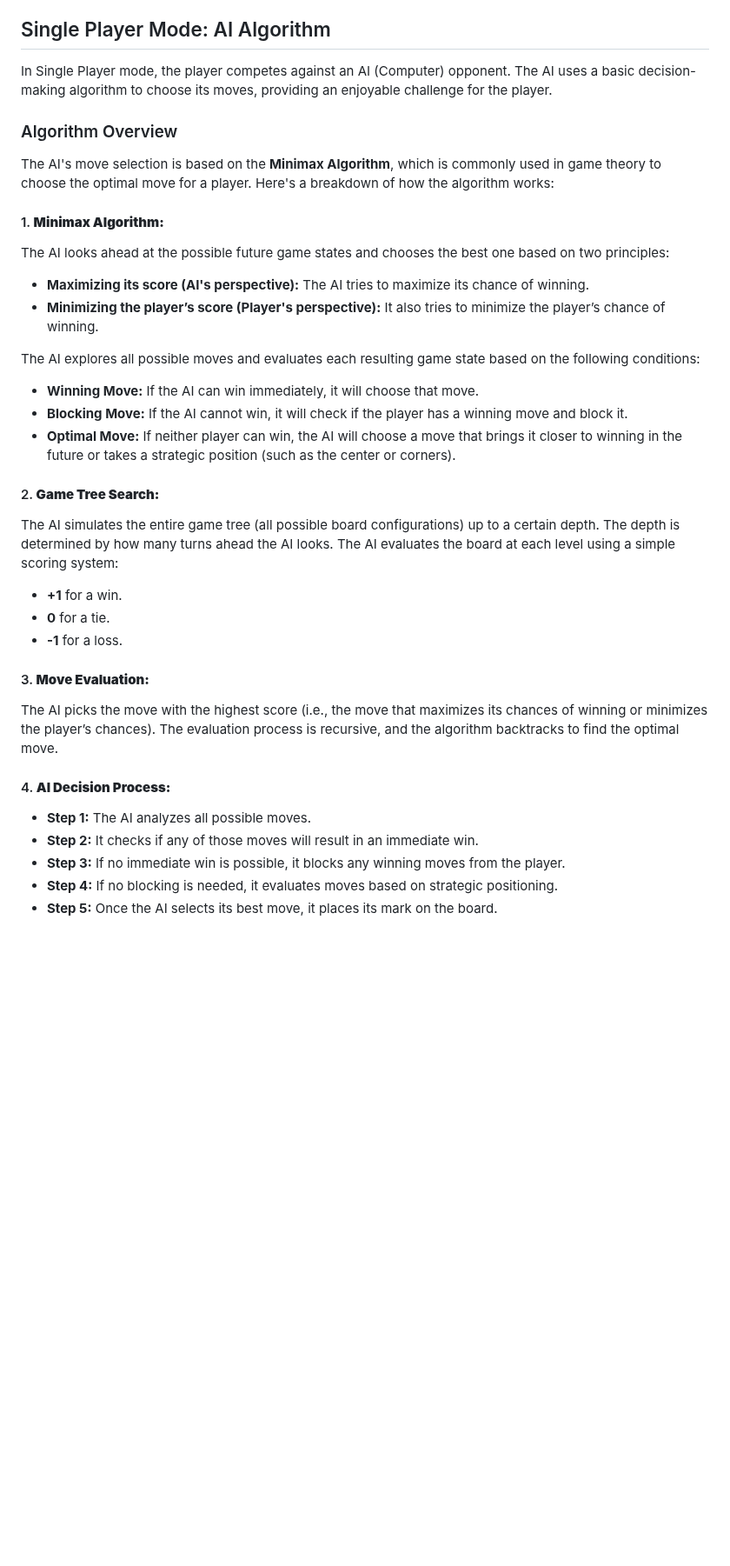
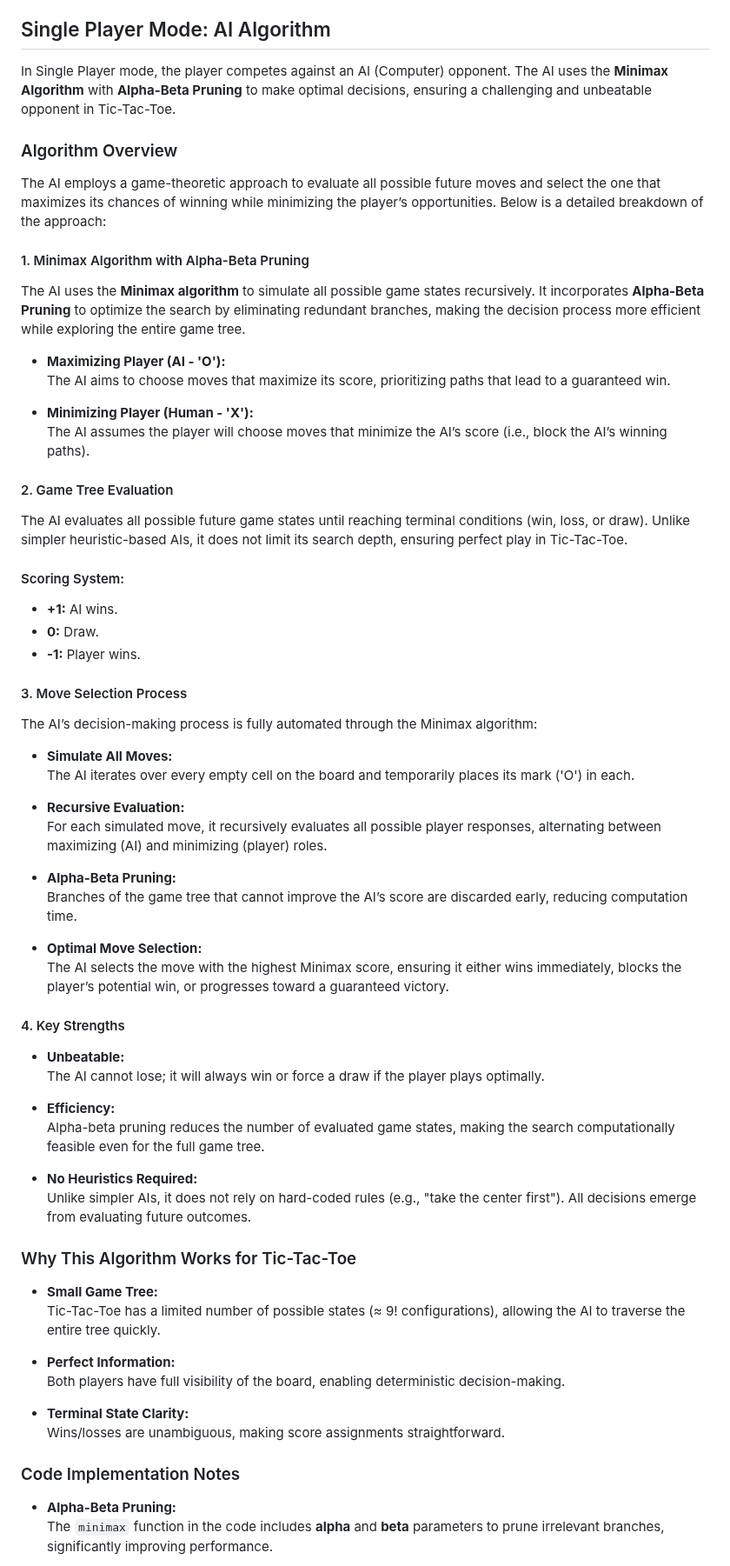
Before and after one commit to tariqulislamrahat/xoxo, a Markdown page: README.md, the part around one of its changes. Shown at 87% size. GitHub-like rendering; blank space fills up the shorter version.

```diff
--- a/README.md
+++ b/README.md
@@ -55,34 +55,67 @@ This mechanic forces players to make thoughtful decisions, as they must plan for
 
 ## Single Player Mode: AI Algorithm
 
-In Single Player mode, the player competes against an AI (Computer) opponent. The AI uses a basic decision-making algorithm to choose its moves, providing an enjoyable challenge for the player.
+In Single Player mode, the player competes against an AI (Computer) opponent. The AI uses the **Minimax Algorithm** with **Alpha-Beta Pruning** to make optimal decisions, ensuring a challenging and unbeatable opponent in Tic-Tac-Toe.
 
 ### Algorithm Overview
 
-The AI's move selection is based on the **Minimax Algorithm**, which is commonly used in game theory to choose the optimal move for a player. Here's a breakdown of how the algorithm works:
+The AI employs a game-theoretic approach to evaluate all possible future moves and select the one that maximizes its chances of winning while minimizing the player’s opportunities. Below is a detailed breakdown of the approach:
 
-#### 1. **Minimax Algorithm:**
-The AI looks ahead at the possible future game states and chooses the best one based on two principles:
-- **Maximizing its score (AI's perspective):** The AI tries to maximize its chance of winning.
-- **Minimizing the player’s score (Player's perspective):** It also tries to minimize the player’s chance of winning.
+#### 1. Minimax Algorithm with Alpha-Beta Pruning
+The AI uses the **Minimax algorithm** to simulate all possible game states recursively. It incorporates **Alpha-Beta Pruning** to optimize the search by eliminating redundant branches, making the decision process more efficient while exploring the entire game tree.
 
-The AI explores all possible moves and evaluates each resulting game state based on the following conditions:
-- **Winning Move:** If the AI can win immediately, it will choose that move.
-- **Blocking Move:** If the AI cannot win, it will check if the player has a winning move and block it.
-- **Optimal Move:** If neither player can win, the AI will choose a move that brings it closer to winning in the future or takes a strategic position (such as the center or corners).
+- **Maximizing Player (AI - 'O'):**
+  The AI aims to choose moves that maximize its score, prioritizing paths that lead to a guaranteed win.
 
-#### 2. **Game Tree Search:**
-The AI simulates the entire game tree (all possible board configurations) up to a certain depth. The depth is determined by how many turns ahead the AI looks. The AI evaluates the board at each level using a simple scoring system:
-- **+1** for a win.
-- **0** for a tie.
-- **-1** for a loss.
+- **Minimizing Player (Human - 'X'):**
+  The AI assumes the player will choose moves that minimize the AI’s score (i.e., block the AI’s winning paths).
 
-#### 3. **Move Evaluation:**
-The AI picks the move with the highest score (i.e., the move that maximizes its chances of winning or minimizes the player’s chances). The evaluation process is recursive, and the algorithm backtracks to find the optimal move.
+#### 2. Game Tree Evaluation
+The AI evaluates all possible future game states until reaching terminal conditions (win, loss, or draw). Unlike simpler heuristic-based AIs, it does not limit its search depth, ensuring perfect play in Tic-Tac-Toe.
 
-#### 4. **AI Decision Process:**
-- **Step 1:** The AI analyzes all possible moves.
-- **Step 2:** It checks if any of those moves will result in an immediate win.
-- **Step 3:** If no immediate win is possible, it blocks any winning moves from the player.
-- **Step 4:** If no blocking is needed, it evaluates moves based on strategic positioning.
-- **Step 5:** Once the AI selects its best move, it places its mark on the board.
+#### Scoring System:
+- **+1:** AI wins.
+- **0:** Draw.
+- **-1:** Player wins.
+
+#### 3. Move Selection Process
+The AI’s decision-making process is fully automated through the Minimax algorithm:
+
+- **Simulate All Moves:**
+  The AI iterates over every empty cell on the board and temporarily places its mark ('O') in each.
+
+- **Recursive Evaluation:**
+  For each simulated move, it recursively evaluates all possible player responses, alternating between maximizing (AI) and minimizing (player) roles.
+
+- **Alpha-Beta Pruning:**
+  Branches of the game tree that cannot improve the AI’s score are discarded early, reducing computation time.
+
+- **Optimal Move Selection:**
+  The AI selects the move with the highest Minimax score, ensuring it either wins immediately, blocks the player’s potential win, or progresses toward a guaranteed victory.
+
+#### 4. Key Strengths
+- **Unbeatable:**
+  The AI cannot lose; it will always win or force a draw if the player plays optimally.
+
+- **Efficiency:**
+  Alpha-beta pruning reduces the number of evaluated game states, making the search computationally feasible even for the full game tree.
+
+- **No Heuristics Required:**
+  Unlike simpler AIs, it does not rely on hard-coded rules (e.g., "take the center first"). All decisions emerge from evaluating future outcomes.
+
+### Why This Algorithm Works for Tic-Tac-Toe
+
+- **Small Game Tree:**
+  Tic-Tac-Toe has a limited number of possible states (≈ 9! configurations), allowing the AI to traverse the entire tree quickly.
+
+- **Perfect Information:**
+  Both players have full visibility of the board, enabling deterministic decision-making.
+
+- **Terminal State Clarity:**
+  Wins/losses are unambiguous, making score assignments straightforward.
+
+### Code Implementation Notes
+
+- **Alpha-Beta Pruning:**
+  The `minimax` function in the code includes **alpha** and **beta** parameters to prune irrelevant branches, significantly improving performance.
+
```
Also changed, not shown: other parts of README.md (+6 -1 lines).
